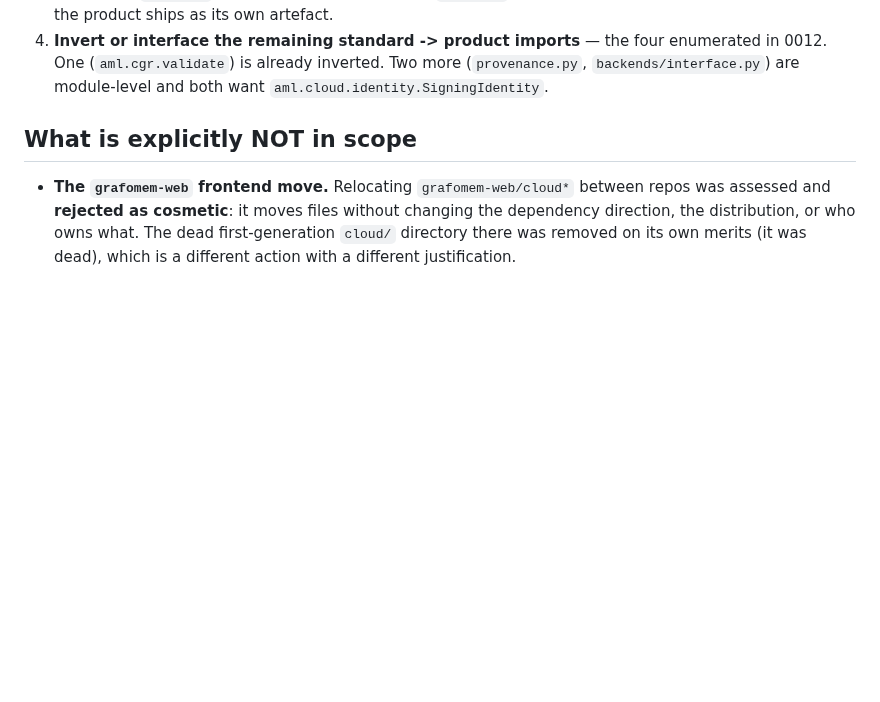
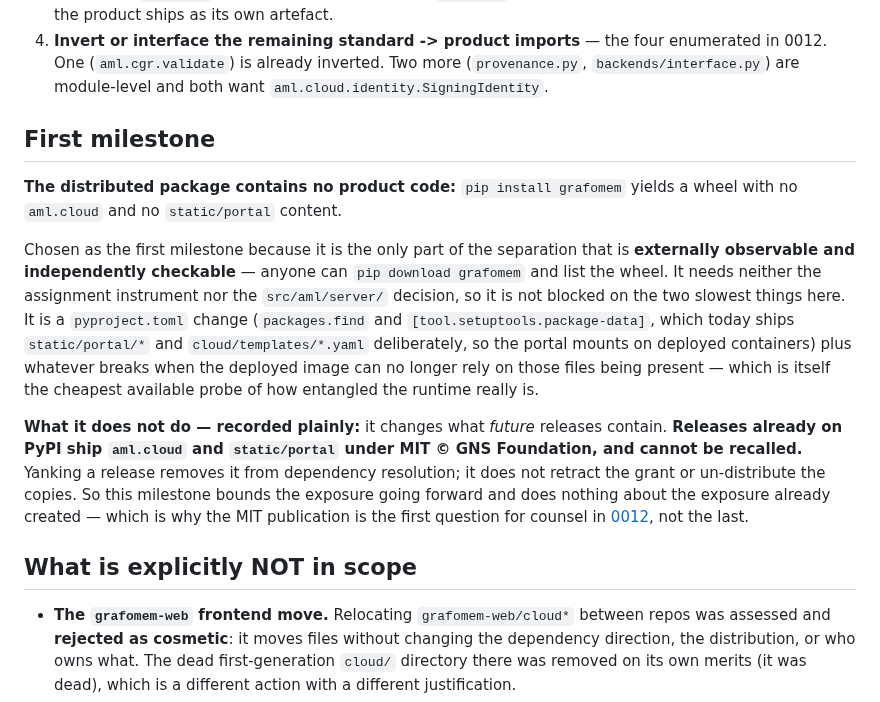
Before and after one commit to GNS-Foundation/grafomem, a Markdown page: docs/decisions/separation-of-product-code-design-spike.md, the part around the change. GitHub-like rendering; blank space fills up the shorter version.

```diff
--- a/docs/decisions/separation-of-product-code-design-spike.md
+++ b/docs/decisions/separation-of-product-code-design-spike.md
@@ -34,6 +34,27 @@ before anyone commits. It earns a number if and when it becomes a decision.
 4. **Invert or interface the remaining standard -> product imports** — the four enumerated in 0012.
    One (`aml.cgr.validate`) is already inverted. Two more (`provenance.py`, `backends/interface.py`)
    are module-level and both want `aml.cloud.identity.SigningIdentity`.
+
+## First milestone
+
+**The distributed package contains no product code:** `pip install grafomem` yields a wheel with no
+`aml.cloud` and no `static/portal` content.
+
+Chosen as the first milestone because it is the only part of the separation that is **externally
+observable and independently checkable** — anyone can `pip download grafomem` and list the wheel.
+It needs neither the assignment instrument nor the `src/aml/server/` decision, so it is not blocked
+on the two slowest things here. It is a `pyproject.toml` change (`packages.find` and
+`[tool.setuptools.package-data]`, which today ships `static/portal/*` and `cloud/templates/*.yaml`
+deliberately, so the portal mounts on deployed containers) plus whatever breaks when the deployed
+image can no longer rely on those files being present — which is itself the cheapest available
+probe of how entangled the runtime really is.
+
+**What it does not do — recorded plainly:** it changes what *future* releases contain. **Releases
+already on PyPI ship `aml.cloud` and `static/portal` under MIT © GNS Foundation, and cannot be
+recalled.** Yanking a release removes it from dependency resolution; it does not retract the grant
+or un-distribute the copies. So this milestone bounds the exposure going forward and does nothing
+about the exposure already created — which is why the MIT publication is the first question for
+counsel in [0012](0012-product-code-resident-in-the-foundation-repo-by-exception.md), not the last.
 
 ## What is explicitly NOT in scope
 
```
Also changed, not shown: docs/decisions/0012-product-code-resident-in-the-foundation-repo-by-exception.md (+15 -10 lines), docs/decisions/README.md (+25 -1 lines).
